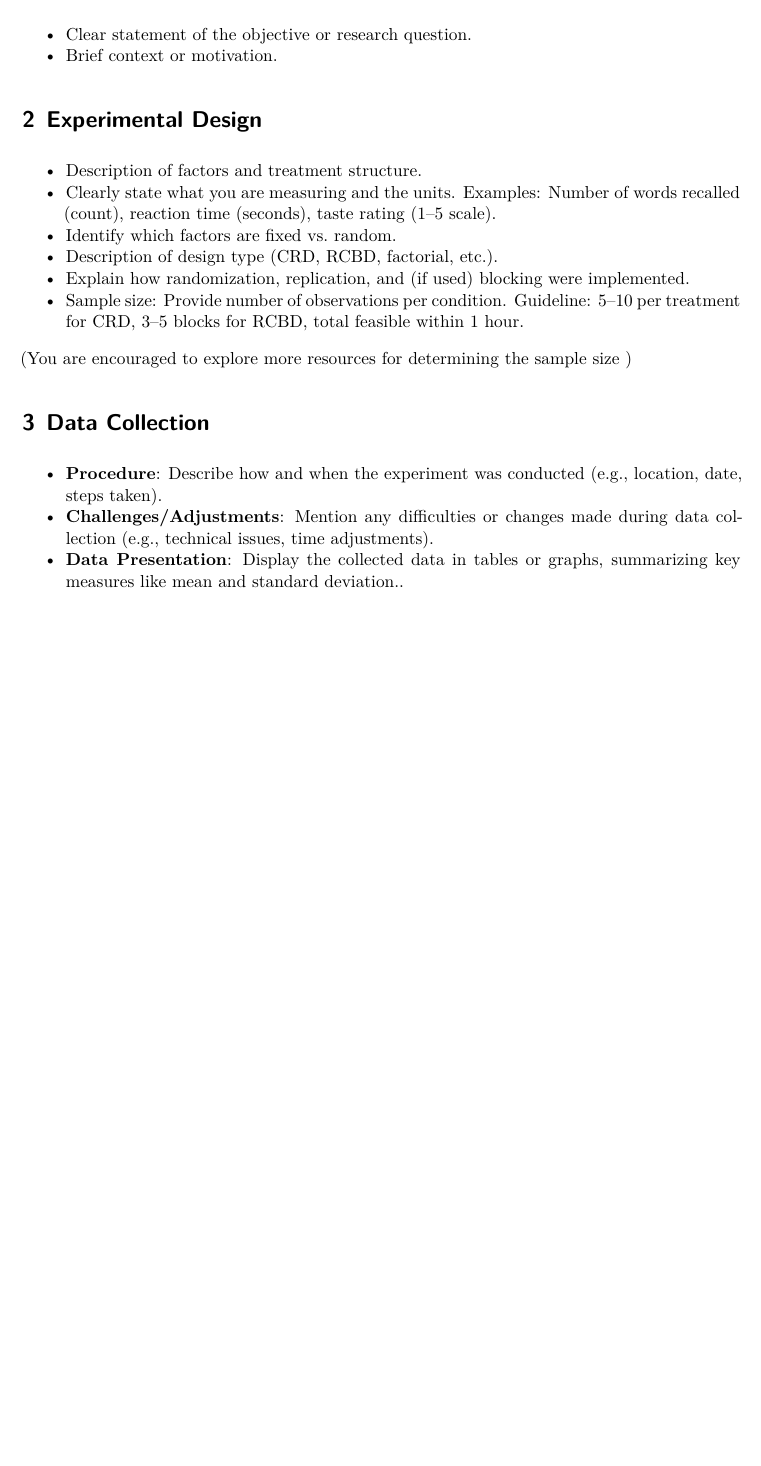
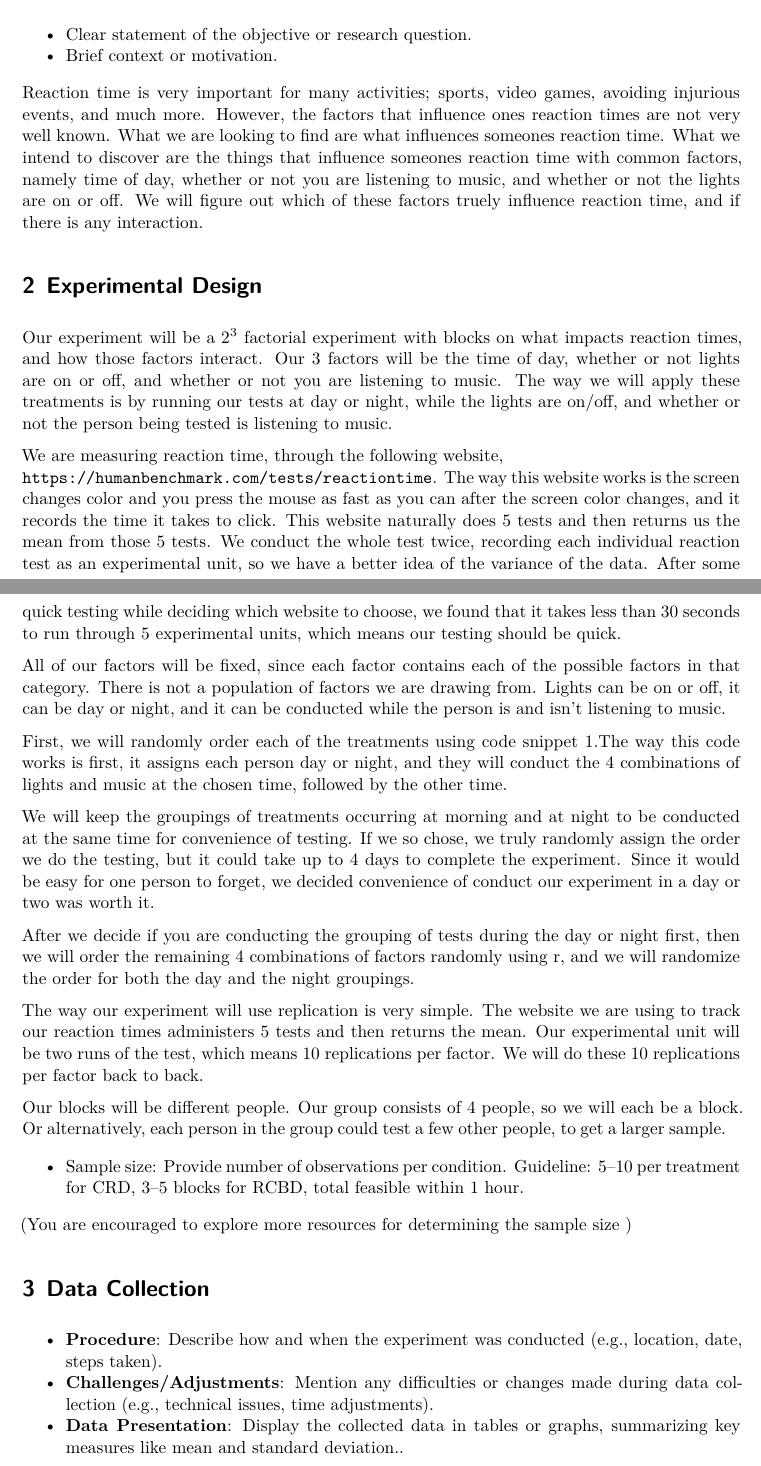
Before and after one commit to AlexDieterr/Final-Project-PSTAT-122, a Quarto document (Final Project Template.qmd): part of page 1 of 2 before the commit and two parts of pages 1 and 2 of 3 after it, the two joined at a grey line, cut so that both start at the same text, the shorter picture padded with empty space. Rendered offline with R 4.5, knitr and Pandoc in place of Quarto, then LaTeX, with nearby package versions.

Commit message:
Final Project Template.qmd
Added the Introduction and Experimental Design

````diff
--- a/Final Project Template.qmd
+++ b/Final Project Template.qmd
@@ -17,7 +17,10 @@ format:
     toc: false
     toc-location: left
     number-sections: true
-    geometry: margin=0.2in
+    geometry: margin=.5in
+    indent: true
+
+
 
 ---
 ```{r setup, include=FALSE}
@@ -50,13 +53,30 @@ knitr::opts_chunk$set(error =  FALSE)
 -	Clear statement of the objective or research question.
 -	Brief context or motivation.
 
+  Reaction time is very important for many activities; sports, video games, avoiding injurious events, and much more. However, the factors that influence ones reaction times are not very well known. What we are looking to find are what influences someones reaction time. What we intend to discover are the things that influence someones reaction time with common factors, namely time of day, whether or not you are listening to music, and whether or not the lights are on or off. We will figure out which of these factors truely influence reaction time, and if there is any interaction.
+
 # Experimental Design
-- Description of factors and treatment structure.
-- Clearly state what you are measuring and the units.
-Examples: Number of words recalled (count), reaction time (seconds), taste rating (1–5 scale).
-- Identify which factors are fixed vs. random.
-- Description of design type (CRD, RCBD, factorial, etc.).
-- Explain how randomization, replication, and (if used) blocking were implemented.
+
+
+  Our experiment will be a $2^3$ factorial experiment with blocks on what impacts reaction times, and how those factors interact. Our 3 factors will be the time of day, whether or not lights are on or off, and whether or not you are listening to music. The way we will apply these treatments is by running our tests at day or night, while the lights are on/off, and whether or not the person being tested is listening to music.
+
+
+  We are measuring reaction time, through the following website, \newline `https://humanbenchmark.com/tests/reactiontime`. The way this website works is the screen changes color and you press the mouse as fast as you can after the screen color changes, and it records the time it takes to click. This website naturally does 5 tests and then returns us the mean from those 5 tests. We conduct the whole test twice, recording each individual reaction test as an experimental unit, so we have a better idea of the variance of the data. After some quick testing while deciding which website to choose, we found that it takes less than 30 seconds to run through 5 experimental units, which means our testing should be quick.
+
+  All of our factors will be fixed, since each factor contains each of the possible factors in that category. There is not a population of factors we are drawing from. Lights can be on or off, it can be day or night, and it can be conducted while the person is and isn't listening to music.
+
+
+  First, we will randomly order each of the treatments using code snippet 1.The way this code works is first, it assigns each person day or night, and they will conduct the 4 combinations of lights and music at the chosen time, followed by the other time.
+
+  We will keep the groupings of treatments occurring at morning and at night to be conducted at the same time for convenience of testing. If we so chose, we truly randomly assign the order we do the testing, but it could take up to 4 days to complete the experiment. Since it would be easy for one person to forget, we decided convenience of conduct our experiment in a day or two was worth it.
+
+  After we decide if you are conducting the grouping of tests during the day or night first, then we will order the remaining 4 combinations of factors randomly using r, and we will randomize the order for both the day and the night groupings.
+
+  The way our experiment will use replication is very simple. The website we are using to track our reaction times administers 5 tests and then returns the mean. Our experimental unit will be two runs of the test, which means 10 replications per factor. We will do these 10 replications per factor back to back.
+
+
+  Our blocks will be different people. Our group consists of 4 people, so we will each be a block. Or alternatively, each person in the group could test a few other people, to get a larger sample.
+
 - Sample size: Provide number of observations per condition.
 Guideline: 5–10 per treatment for CRD, 3–5 blocks for RCBD, total feasible within 1 hour.
 
````
Also changed, not shown: Final Project Template.qmd (17 more changed lines).
